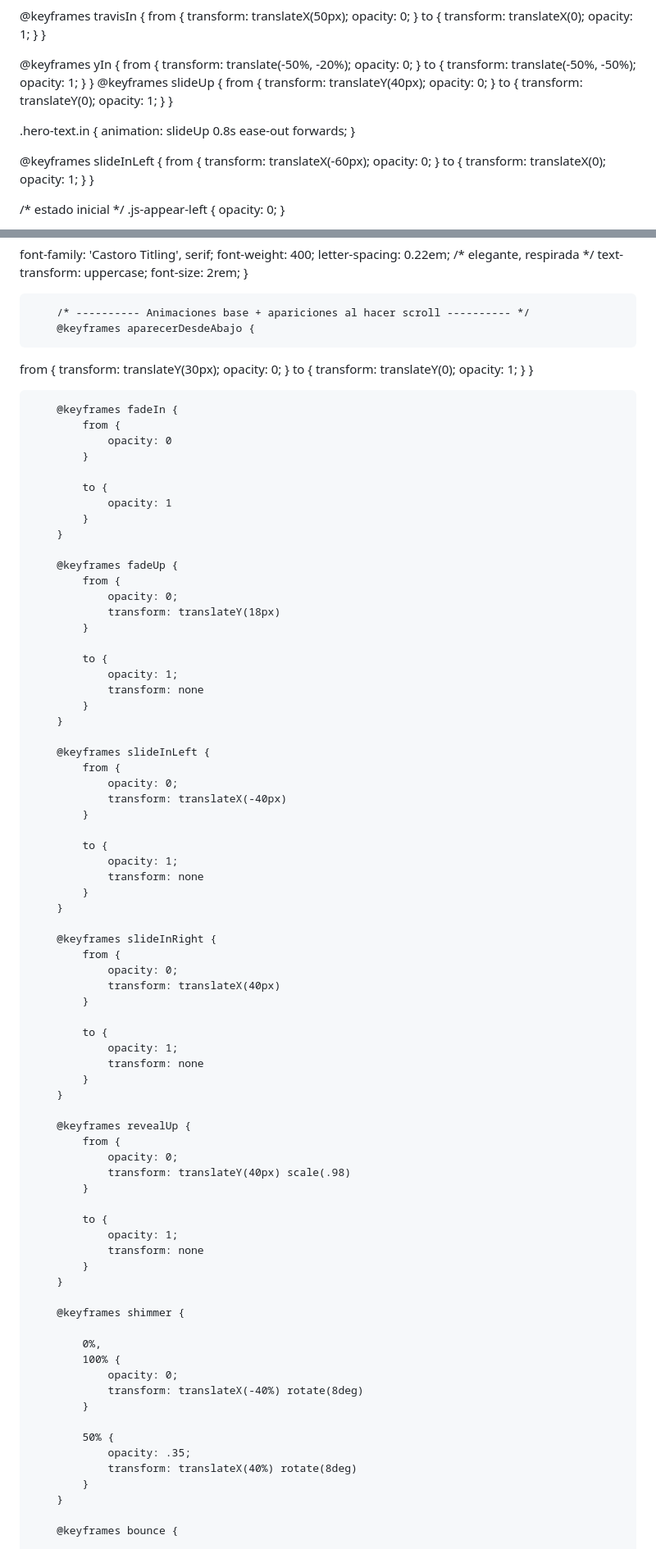
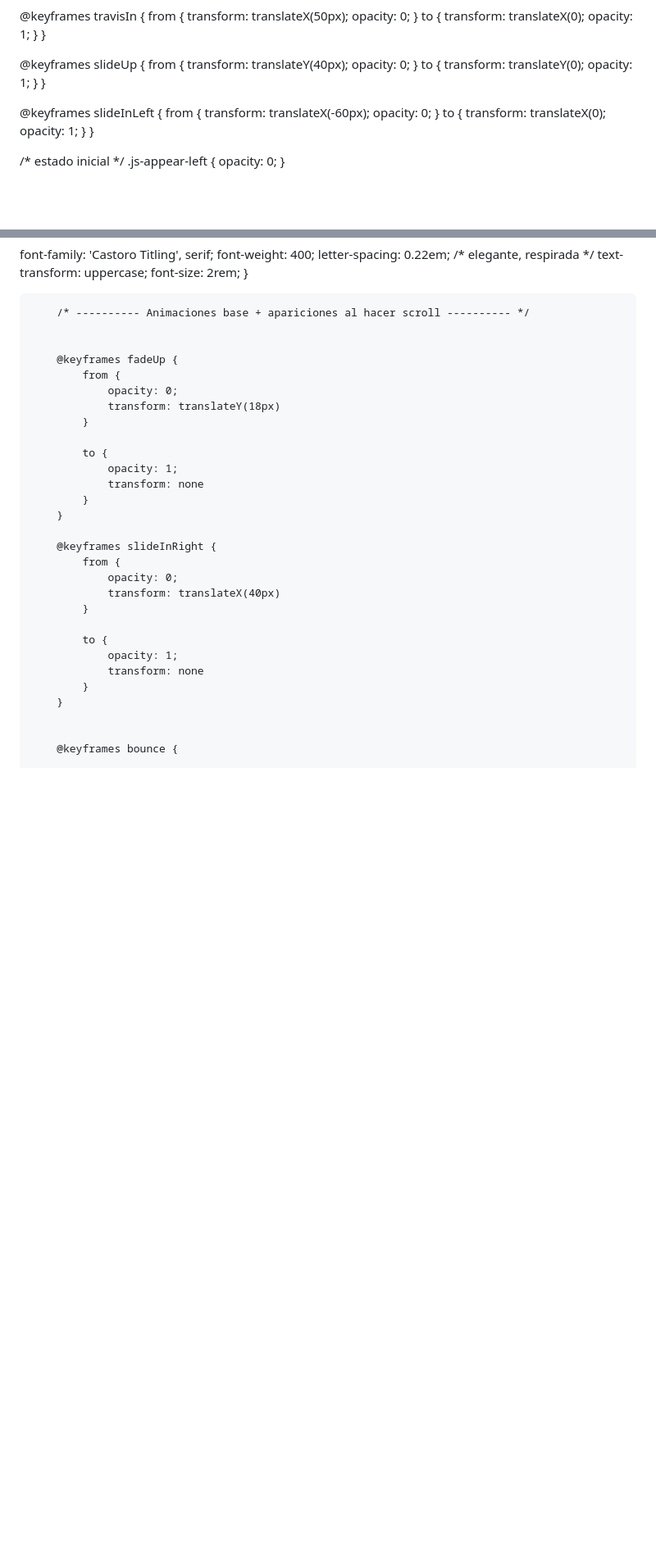
Before and after one commit to EstasInvitado/Taylor-Y-Travis, a Markdown page: README.md, 2 parts joined by grey strips. Shown at 82% size. Drawn GitHub-style; blank space fills up the shorter version.

```diff
--- a/README.md
+++ b/README.md
@@ -181,23 +162,10 @@
   }
 }
 
-@keyframes yIn {
-  from {
-    transform: translate(-50%, -20%);
-    opacity: 0;
-  }
-  to {
-    transform: translate(-50%, -50%);
-    opacity: 1;
-  }
-}
+
 @keyframes slideUp {
   from { transform: translateY(40px); opacity: 0; }
   to { transform: translateY(0); opacity: 1; }
-}
-
-.hero-text.in {
-  animation: slideUp 0.8s ease-out forwards;
 }
 
 
@@ -1150,26 +1056,7 @@ box-shadow:
 
 
         /* ---------- Animaciones base + apariciones al hacer scroll ---------- */
-        @keyframes aparecerDesdeAbajo {
-  from {
-    transform: translateY(30px);
-    opacity: 0;
-  }
-  to {
-    transform: translateY(0);
-    opacity: 1;
-  }
-}
-
-        @keyframes fadeIn {
-            from {
-                opacity: 0
-            }
-
-            to {
-                opacity: 1
-            }
-        }
+
 
         @keyframes fadeUp {
             from {
@@ -1183,18 +1070,6 @@ box-shadow:
             }
         }
 
-        @keyframes slideInLeft {
-            from {
-                opacity: 0;
-                transform: translateX(-40px)
-            }
-
-            to {
-                opacity: 1;
-                transform: none
-            }
-        }
-
         @keyframes slideInRight {
             from {
                 opacity: 0;
@@ -1207,31 +1082,6 @@ box-shadow:
             }
         }
 
-        @keyframes revealUp {
-            from {
-                opacity: 0;
-                transform: translateY(40px) scale(.98)
-            }
-
-            to {
-                opacity: 1;
-                transform: none
-            }
-        }
-
-        @keyframes shimmer {
-
-            0%,
-            100% {
-                opacity: 0;
-                transform: translateX(-40%) rotate(8deg)
-            }
-
-            50% {
-                opacity: .35;
-                transform: translateX(40%) rotate(8deg)
-            }
-        }
 
         @keyframes bounce {
 
```
Also changed, not shown: other parts of README.md (+10 -136 lines).
